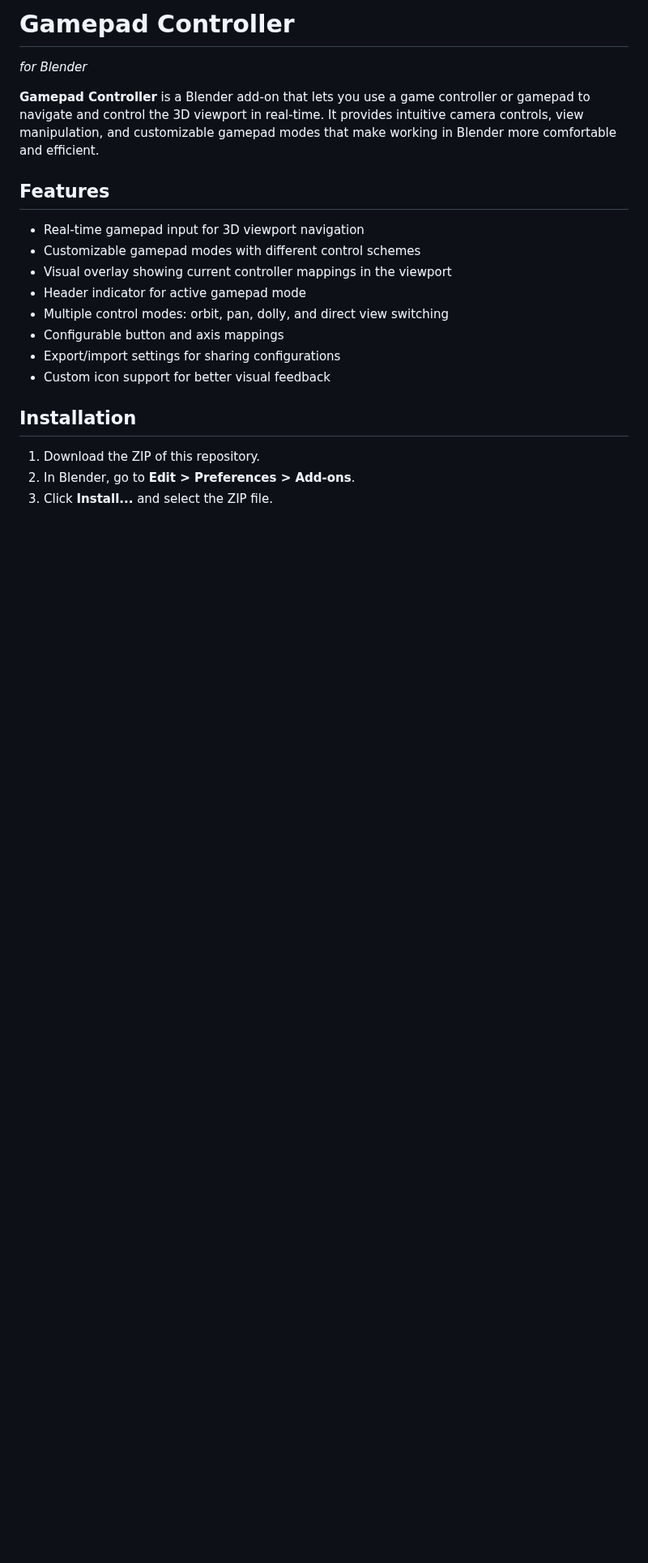
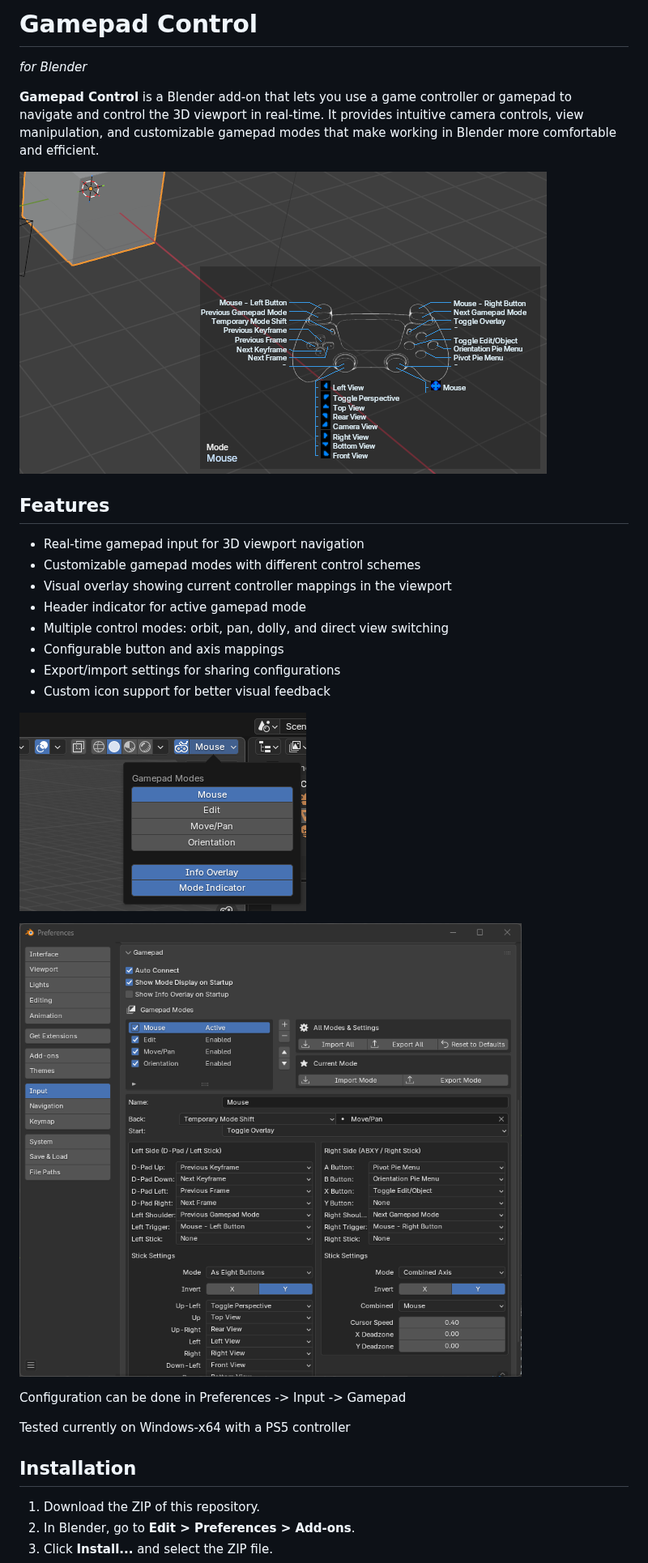
Before and after one commit to fmoel/gamepadcontrol, a Markdown page: README.md, the part around one of its changes. Shown at 81% size. GitHub-like rendering; pictures changed too: assets/Screenshot Preferences.png (added), assets/Screenshot overlay.png (added), assets/Screenshot status indicator.png (added); blank space fills up the shorter version.

Commit message:
New github workflow added some documentation

```diff
--- a/README.md
+++ b/README.md
@@ -1,8 +1,10 @@
-# Gamepad Controller
+# Gamepad Control
 
 _for Blender_
 
-**Gamepad Controller** is a Blender add-on that lets you use a game controller or gamepad to navigate and control the 3D viewport in real-time. It provides intuitive camera controls, view manipulation, and customizable gamepad modes that make working in Blender more comfortable and efficient.
+**Gamepad Control** is a Blender add-on that lets you use a game controller or gamepad to navigate and control the 3D viewport in real-time. It provides intuitive camera controls, view manipulation, and customizable gamepad modes that make working in Blender more comfortable and efficient.
+
+![Gamepad overlay in the View3D](assets/Screenshot%20overlay.png)
 
 ## Features
 
@@ -14,6 +16,14 @@ _for Blender_
 - Configurable button and axis mappings
 - Export/import settings for sharing configurations
 - Custom icon support for better visual feedback
+
+![Status indicator at the top of the View3D](assets/Screenshot%20status%20indicator.png)
+
+![Preferences for the gamepad control add-on](assets/Screenshot%20Preferences.png)
+
+Configuration can be done in Preferences -> Input -> Gamepad
+
+Tested currently on Windows-x64 with a PS5 controller
 
 ## Installation
 
```
Also changed, not shown: other parts of README.md (+2 -2 lines), 2 other files.
